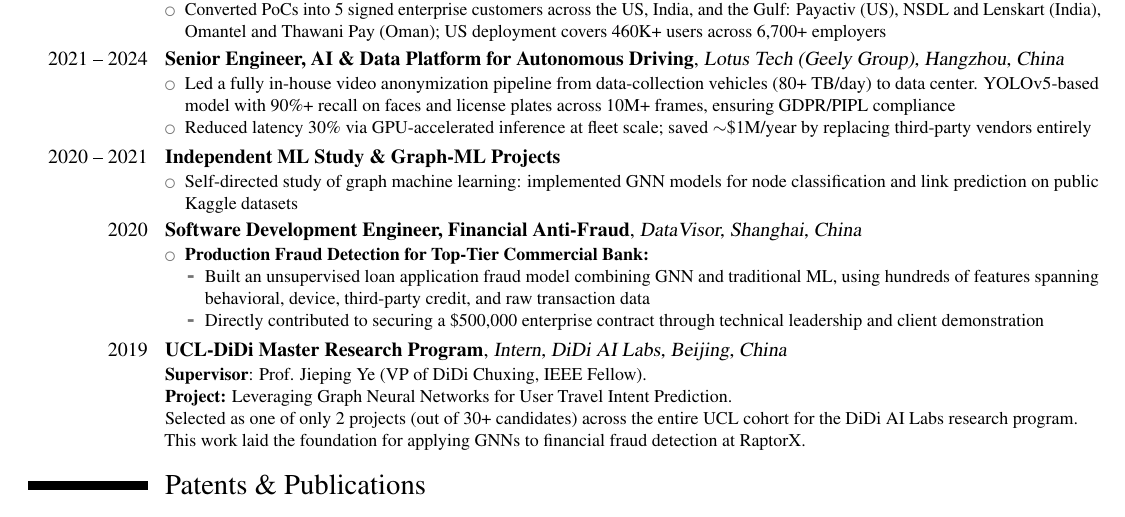
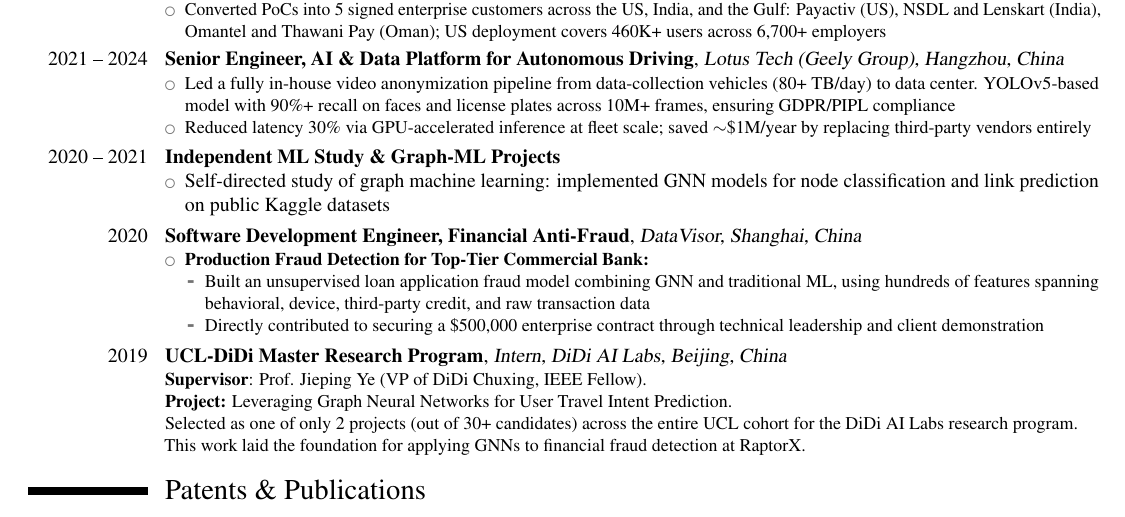
Before and after one commit to zywang0108/zywang0108.github.io, a LaTeX CV (Zhongyuan_Wang_CV.tex): part of the page, cut so that both start at the same text. Compiled offline with pdfLaTeX.

Commit message:
Tighten English CV independent entry

```diff
--- a/Zhongyuan_Wang_CV.tex
+++ b/Zhongyuan_Wang_CV.tex
@@ -189,7 +189,7 @@
 \item Reduced latency 30\% via GPU-accelerated inference at fleet scale; saved $\sim$\$1M/year by replacing third-party vendors entirely
 \end{itemize}
 }
-\cventry{2020 -- 2021}{Independent ML Study \& Graph-ML Projects}{}{}{}{
+\cvitem{2020 -- 2021}{\textbf{Independent ML Study \& Graph-ML Projects}
 \begin{itemize}
 \item Self-directed study of graph machine learning: implemented GNN models for node classification and link prediction on public Kaggle datasets
 \end{itemize}
```
Also changed, not shown: Zhongyuan_Wang_CV.pdf.
